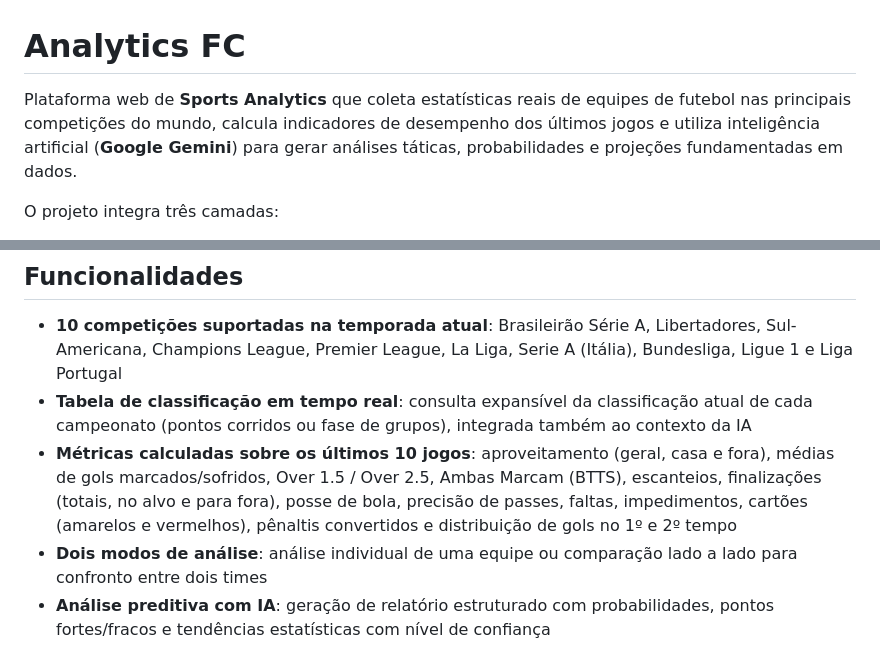
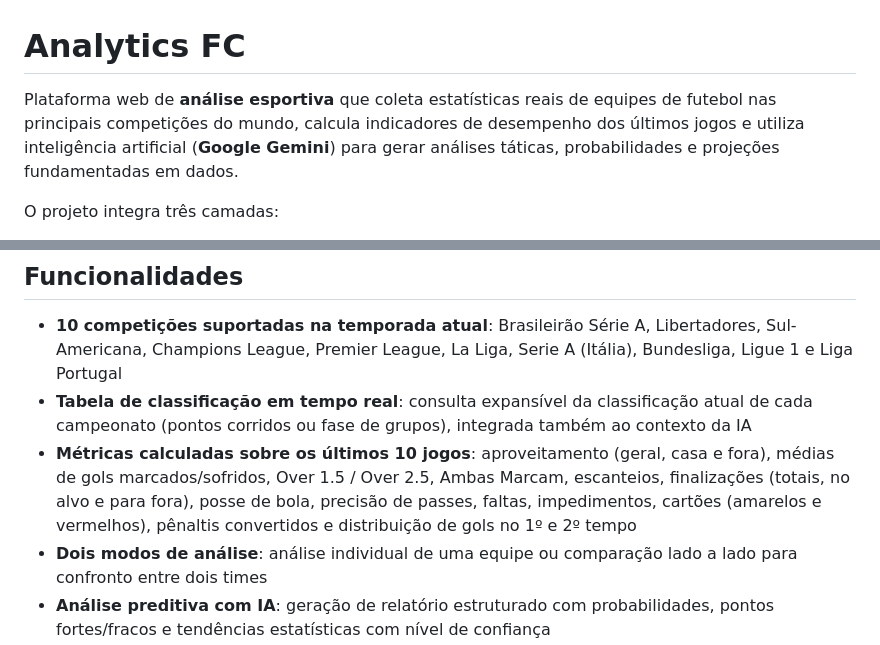
Before and after one commit to luanAlves221/analytics-fc, a Markdown page: README.md, 2 parts joined by grey strips. Rendered like a GitHub page.

Commit message:
docs: corrige um erro no README.md

```diff
--- a/README.md
+++ b/README.md
@@ -1,6 +1,6 @@
 # Analytics FC
 
-Plataforma web de **Sports Analytics** que coleta estatísticas reais de equipes de futebol nas principais competições do mundo, calcula indicadores de desempenho dos últimos jogos e utiliza inteligência artificial (**Google Gemini**) para gerar análises táticas, probabilidades e projeções fundamentadas em dados.
+Plataforma web de **análise esportiva** que coleta estatísticas reais de equipes de futebol nas principais competições do mundo, calcula indicadores de desempenho dos últimos jogos e utiliza inteligência artificial (**Google Gemini**) para gerar análises táticas, probabilidades e projeções fundamentadas em dados.
 
 O projeto integra três camadas:
 - **API Pública de Futebol da ESPN**: fornece clubes, calendários de jogos, placares, eventos (gols por tempo e pênaltis) e estatísticas completas por partida na temporada atual — **sem necessidade de chave de API**;
@@ -11,7 +11,7 @@ O projeto integra três camadas:
 
 - **10 competições suportadas na temporada atual**: Brasileirão Série A, Libertadores, Sul-Americana, Champions League, Premier League, La Liga, Serie A (Itália), Bundesliga, Ligue 1 e Liga Portugal
 - **Tabela de classificação em tempo real**: consulta expansível da classificação atual de cada campeonato (pontos corridos ou fase de grupos), integrada também ao contexto da IA
-- **Métricas calculadas sobre os últimos 10 jogos**: aproveitamento (geral, casa e fora), médias de gols marcados/sofridos, Over 1.5 / Over 2.5, Ambas Marcam (BTTS), escanteios, finalizações (totais, no alvo e para fora), posse de bola, precisão de passes, faltas, impedimentos, cartões (amarelos e vermelhos), pênaltis convertidos e distribuição de gols no 1º e 2º tempo
+- **Métricas calculadas sobre os últimos 10 jogos**: aproveitamento (geral, casa e fora), médias de gols marcados/sofridos, Over 1.5 / Over 2.5, Ambas Marcam, escanteios, finalizações (totais, no alvo e para fora), posse de bola, precisão de passes, faltas, impedimentos, cartões (amarelos e vermelhos), pênaltis convertidos e distribuição de gols no 1º e 2º tempo
 - **Dois modos de análise**: análise individual de uma equipe ou comparação lado a lado para confronto entre dois times
 - **Análise preditiva com IA**: geração de relatório estruturado com probabilidades, pontos fortes/fracos e tendências estatísticas com nível de confiança
 - **Alta performance**: requisições de estatísticas por partida executadas em paralelo (`ThreadPoolExecutor`) combinadas com cache em memória (`Flask-Caching`) e cache local no navegador (`localStorage`)
```
